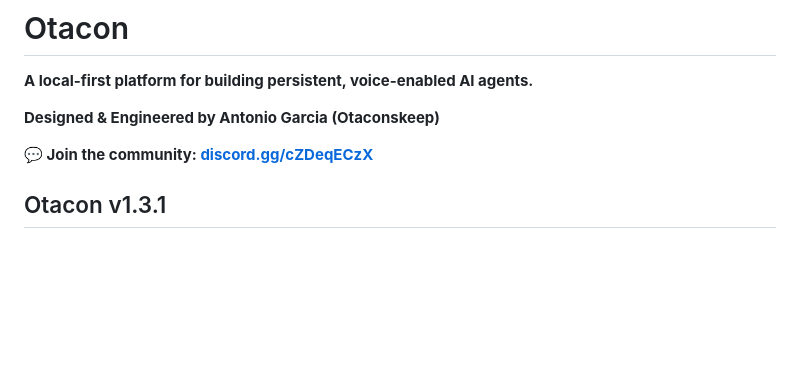
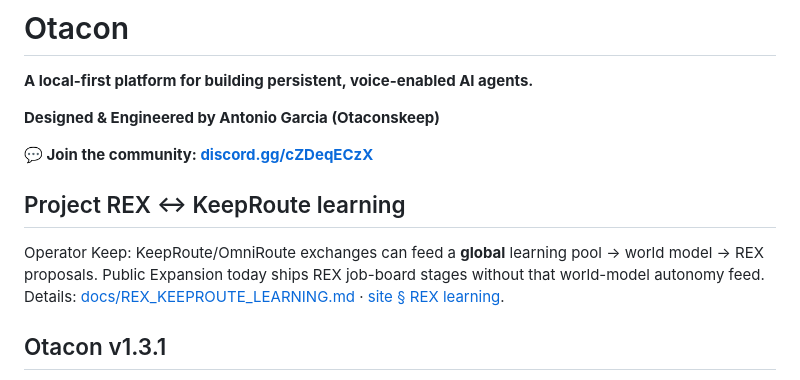
Before and after one commit to Otaconskeep/otacons-ai-ecosystem, a Markdown page: README.md, the part around the change. Drawn GitHub-style; blank space fills up the shorter version.

```diff
--- a/README.md
+++ b/README.md
@@ -11,6 +11,10 @@
 
 
 
+
+## Project REX ↔ KeepRoute learning
+
+Operator Keep: KeepRoute/OmniRoute exchanges can feed a **global** learning pool → world model → REX proposals. Public Expansion today ships REX job-board stages without that world-model autonomy feed. Details: [docs/REX_KEEPROUTE_LEARNING.md](docs/REX_KEEPROUTE_LEARNING.md) · [site § REX learning](https://otaconskeep.github.io/keeproute/#rex-learning).
 ## Otacon v1.3.1
 
 System-level capability-parity acceptance suite against isolated real Keep engines. Run: `KEEP_REFERENCE_ROOT=… python3 scripts/acceptance_gate.py`. Evidence: `tests/parity/out/acceptance_report.json`.
```
Also changed, not shown: docs/REX_KEEPROUTE_LEARNING.md (added, +29 -0 lines).
